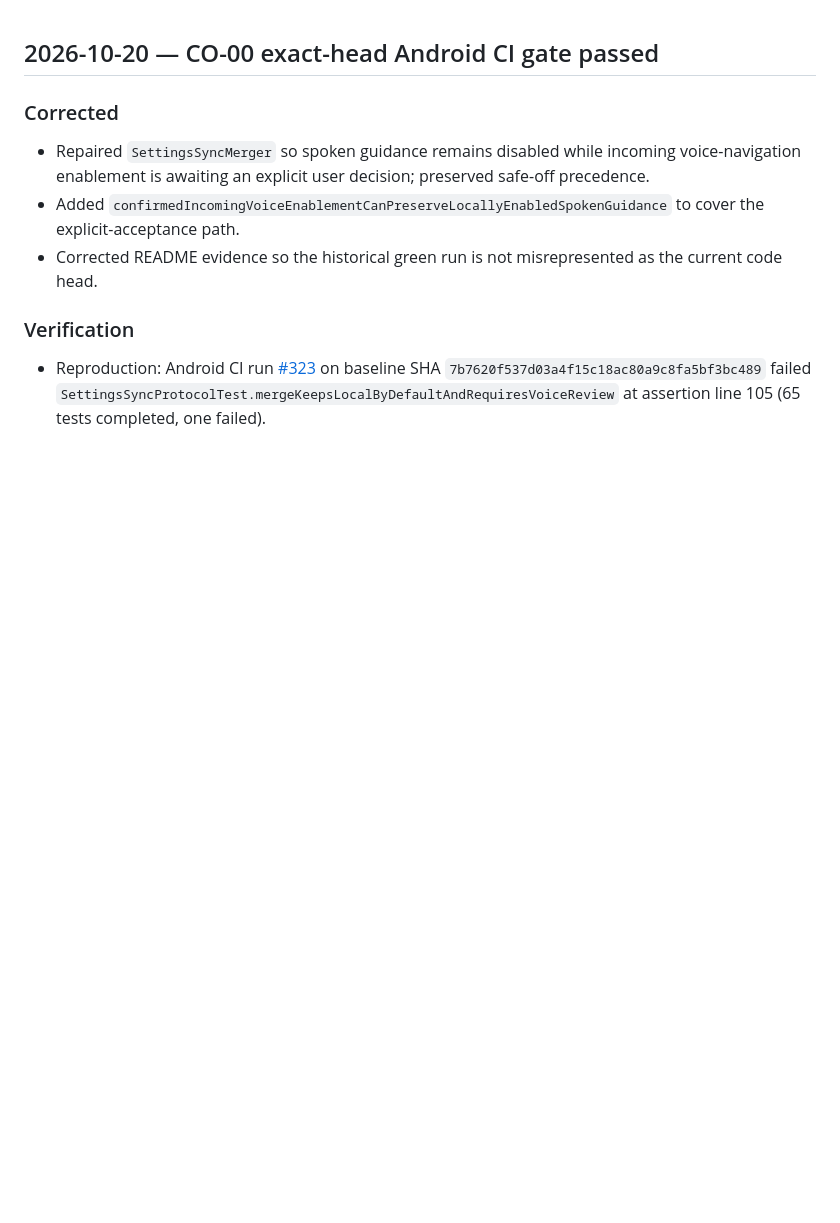
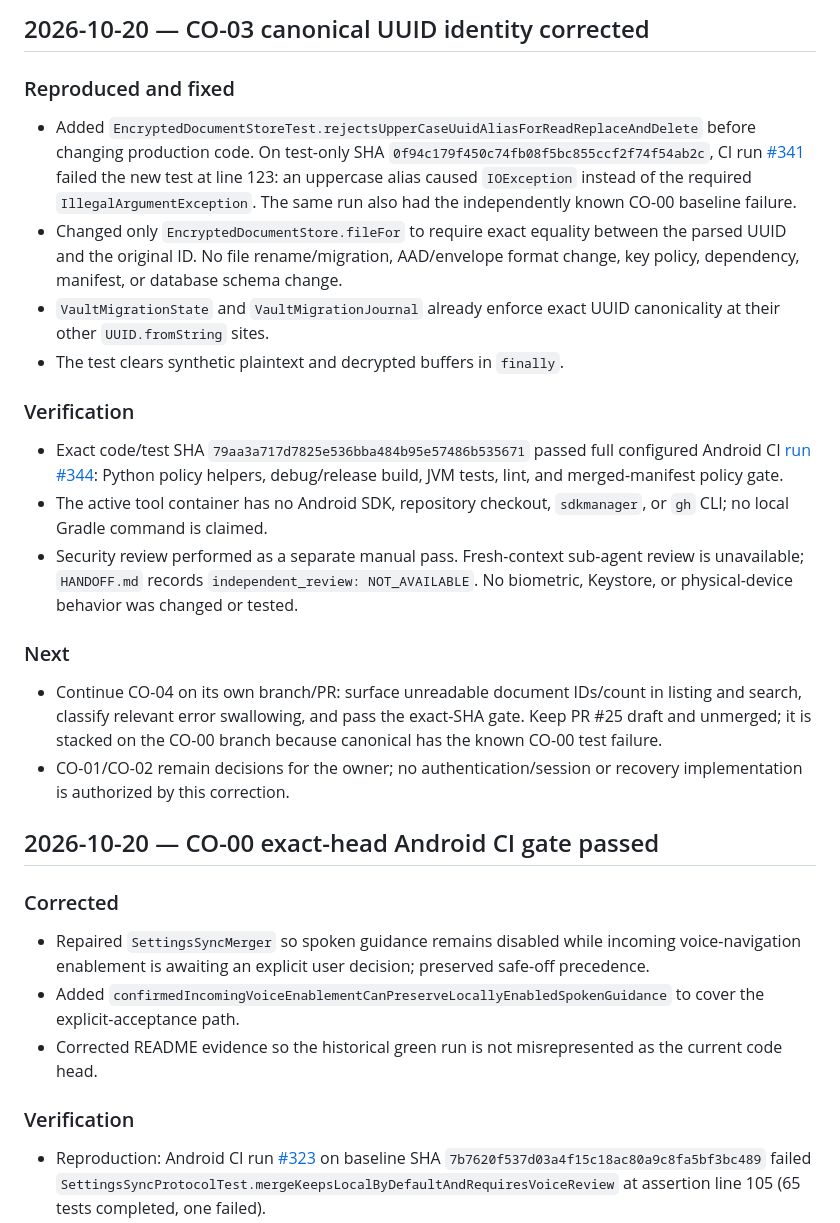
Before and after one commit to D8v1d777/KAAGAZ-VAULT, a Markdown page: docs/engineering/progress.md, the part around the change. GitHub-like rendering; blank space fills up the shorter version.

Commit message:
docs(engineering): record verified CO-03 correction [CO-03]

```diff
--- a/docs/engineering/progress.md
+++ b/docs/engineering/progress.md
@@ -1,3 +1,20 @@
+## 2026-10-20 — CO-03 canonical UUID identity corrected
+
+### Reproduced and fixed
+- Added `EncryptedDocumentStoreTest.rejectsUpperCaseUuidAliasForReadReplaceAndDelete` before changing production code. On test-only SHA `0f94c179f450c74fb08f5bc855ccf2f74f54ab2c`, CI run [#341](https://github.com/D8v1d777/KAAGAZ-VAULT/actions/runs/39374096890) failed the new test at line 123: an uppercase alias caused `IOException` instead of the required `IllegalArgumentException`. The same run also had the independently known CO-00 baseline failure.
+- Changed only `EncryptedDocumentStore.fileFor` to require exact equality between the parsed UUID and the original ID. No file rename/migration, AAD/envelope format change, key policy, dependency, manifest, or database schema change.
+- `VaultMigrationState` and `VaultMigrationJournal` already enforce exact UUID canonicality at their other `UUID.fromString` sites.
+- The test clears synthetic plaintext and decrypted buffers in `finally`.
+
+### Verification
+- Exact code/test SHA `79aa3a717d7825e536bba484b95e57486b535671` passed full configured Android CI [run #344](https://github.com/D8v1d777/KAAGAZ-VAULT/actions/runs/39375095096): Python policy helpers, debug/release build, JVM tests, lint, and merged-manifest policy gate.
+- The active tool container has no Android SDK, repository checkout, `sdkmanager`, or `gh` CLI; no local Gradle command is claimed.
+- Security review performed as a separate manual pass. Fresh-context sub-agent review is unavailable; `HANDOFF.md` records `independent_review: NOT_AVAILABLE`. No biometric, Keystore, or physical-device behavior was changed or tested.
+
+### Next
+- Continue CO-04 on its own branch/PR: surface unreadable document IDs/count in listing and search, classify relevant error swallowing, and pass the exact-SHA gate. Keep PR #25 draft and unmerged; it is stacked on the CO-00 branch because canonical has the known CO-00 test failure.
+- CO-01/CO-02 remain decisions for the owner; no authentication/session or recovery implementation is authorized by this correction.
+
 ## 2026-10-20 — CO-00 exact-head Android CI gate passed
 
 ### Corrected
```
